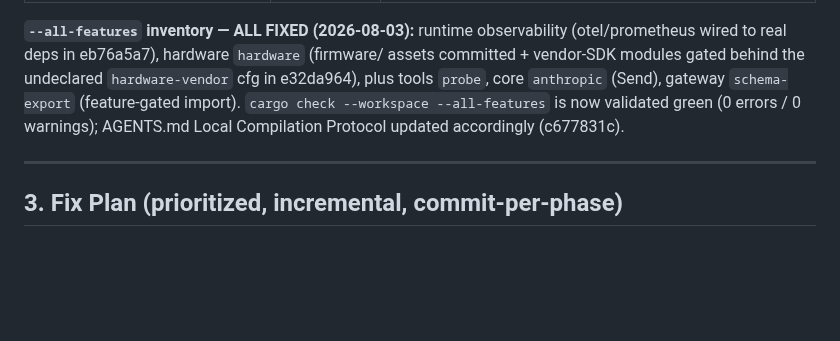
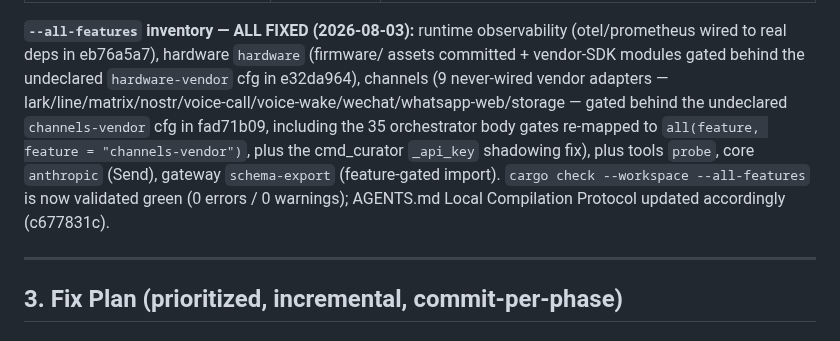
Before and after one commit to ishan-parihar/operant, a Markdown page: docs/RUST_BEST_PRACTICES_PLAN.md, the part around the change. Drawn GitHub-style; blank space fills up the shorter version.

Commit message:
docs: plan tracker — channels-vendor gating added to all-features inventory (1d884da6)

```diff
--- a/docs/RUST_BEST_PRACTICES_PLAN.md
+++ b/docs/RUST_BEST_PRACTICES_PLAN.md
@@ -106,10 +106,14 @@ provider (see `AUDIT_2026-08-02.md` §7). The gaps are **not** in the loop itsel
 **`--all-features` inventory — ALL FIXED (2026-08-03):** runtime observability
 (otel/prometheus wired to real deps in eb76a5a7), hardware `hardware`
 (firmware/ assets committed + vendor-SDK modules gated behind the undeclared
-`hardware-vendor` cfg in e32da964), plus tools `probe`, core `anthropic` (Send),
-gateway `schema-export` (feature-gated import). `cargo check --workspace
---all-features` is now validated green (0 errors / 0 warnings); AGENTS.md
-Local Compilation Protocol updated accordingly (c677831c).
+`hardware-vendor` cfg in e32da964), channels (9 never-wired vendor adapters —
+lark/line/matrix/nostr/voice-call/voice-wake/wechat/whatsapp-web/storage —
+gated behind the undeclared `channels-vendor` cfg in fad71b09, including the
+35 orchestrator body gates re-mapped to `all(feature, feature = "channels-vendor")`,
+plus the cmd_curator `_api_key` shadowing fix), plus tools `probe`, core
+`anthropic` (Send), gateway `schema-export` (feature-gated import). `cargo
+check --workspace --all-features` is now validated green (0 errors / 0 warnings);
+AGENTS.md Local Compilation Protocol updated accordingly (c677831c).
 
 ---
 
```
